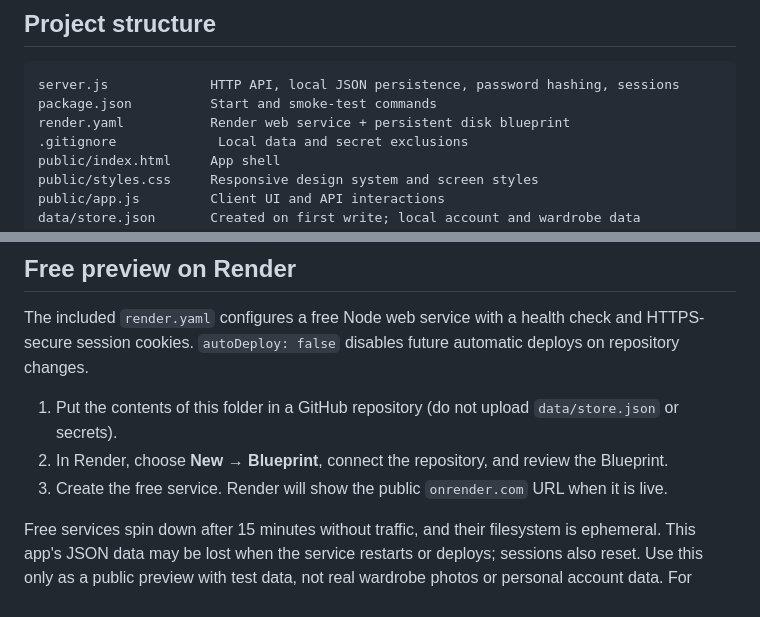
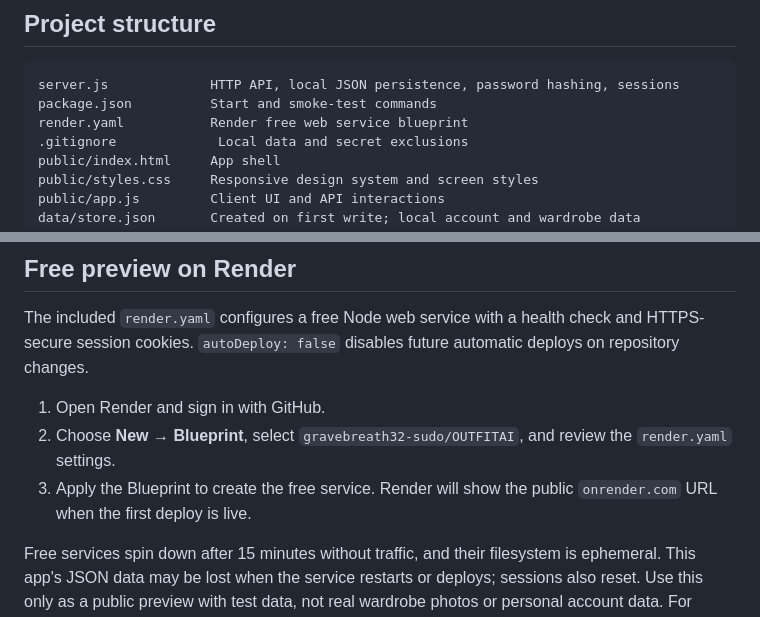
Before and after one commit to gravebreath32-sudo/OUTFITAI, a Markdown page: README.md, 2 parts joined by grey strips. Drawn GitHub-style.

Commit message:
Clarify free Render preview setup

````diff
--- a/README.md
+++ b/README.md
@@ -7,7 +7,7 @@ A responsive, local-first MVP for a personal wardrobe and outfit stylist. The pr
 ```text
 server.js             HTTP API, local JSON persistence, password hashing, sessions
 package.json          Start and smoke-test commands
-render.yaml           Render web service + persistent disk blueprint
+render.yaml           Render free web service blueprint
 .gitignore             Local data and secret exclusions
 public/index.html     App shell
 public/styles.css     Responsive design system and screen styles
@@ -41,9 +41,9 @@ Then open [http://localhost:3000](http://localhost:3000). Set `PORT` to change t
 
 The included `render.yaml` configures a free Node web service with a health check and HTTPS-secure session cookies. `autoDeploy: false` disables future automatic deploys on repository changes.
 
-1. Put the contents of this folder in a GitHub repository (do not upload `data/store.json` or secrets).
-2. In Render, choose **New → Blueprint**, connect the repository, and review the Blueprint.
-3. Create the free service. Render will show the public `onrender.com` URL when it is live.
+1. Open Render and sign in with GitHub.
+2. Choose **New → Blueprint**, select `gravebreath32-sudo/OUTFITAI`, and review the `render.yaml` settings.
+3. Apply the Blueprint to create the free service. Render will show the public `onrender.com` URL when the first deploy is live.
 
 Free services spin down after 15 minutes without traffic, and their filesystem is ephemeral. This app's JSON data may be lost when the service restarts or deploys; sessions also reset. Use this only as a public preview with test data, not real wardrobe photos or personal account data. For persistent real-user data, move accounts, wardrobe records, and uploaded images to Supabase Auth, Postgres with Row Level Security, and private Storage before launch. Do not put API secrets in the browser or commit `.env` files.
 
````
